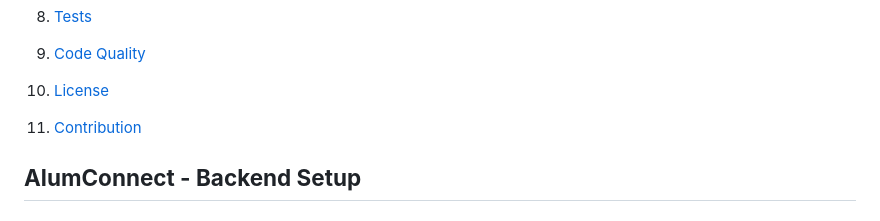
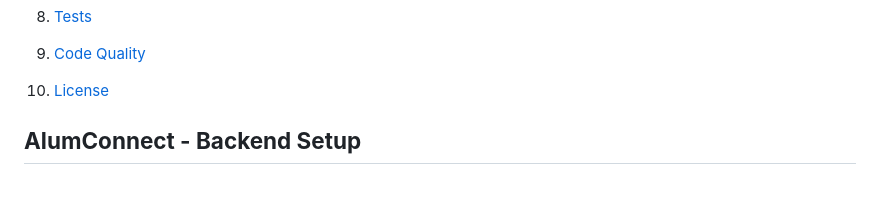
Before and after one commit to priya-mandyal/AlumConnect, a Markdown page: README.md, the part around the change printed below. Rendered like a GitHub page; blank space fills up the shorter version.

```diff
--- a/README.md
+++ b/README.md
@@ -29,7 +29,6 @@ Whether you are a recent graduate navigating through the early stages of your ca
 8. [Tests](#tests)
 9. [Code Quality](#code-quality)
 10. [License](#license)
-11. [Contribution](#contribution)
 
 ## **AlumConnect - Backend Setup**
 ## **Libraries Used**
```
Also changed, not shown: other parts of README.md (+0 -7 lines).
